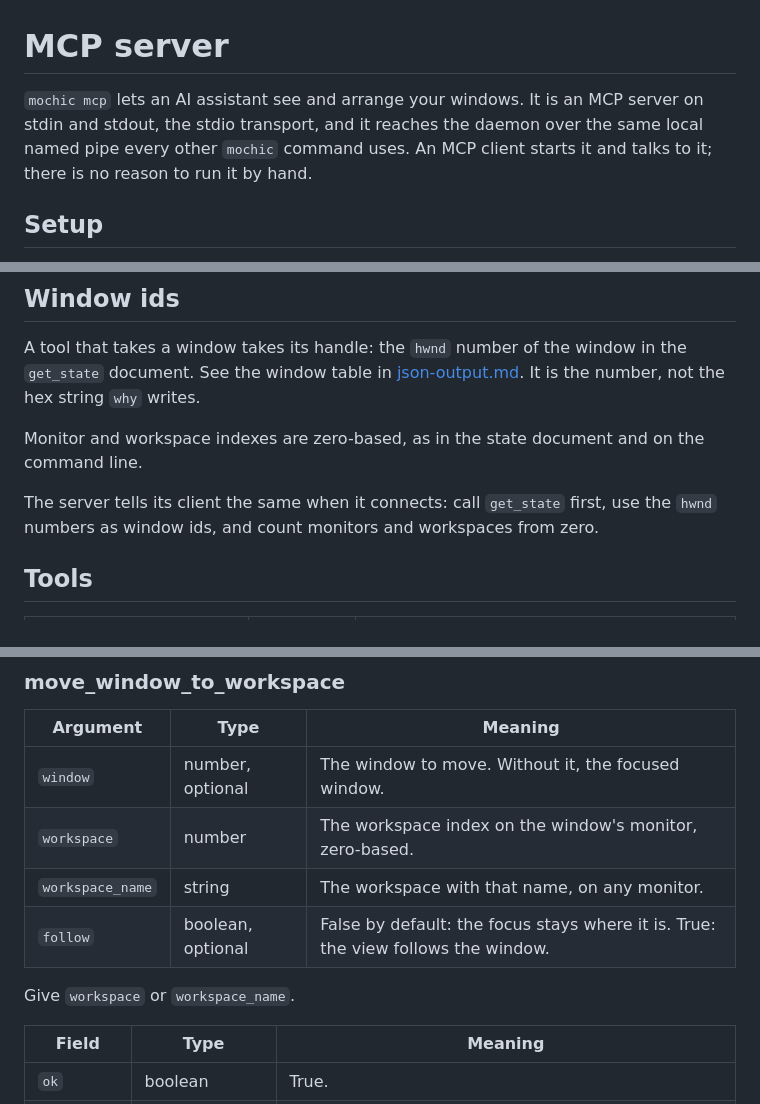
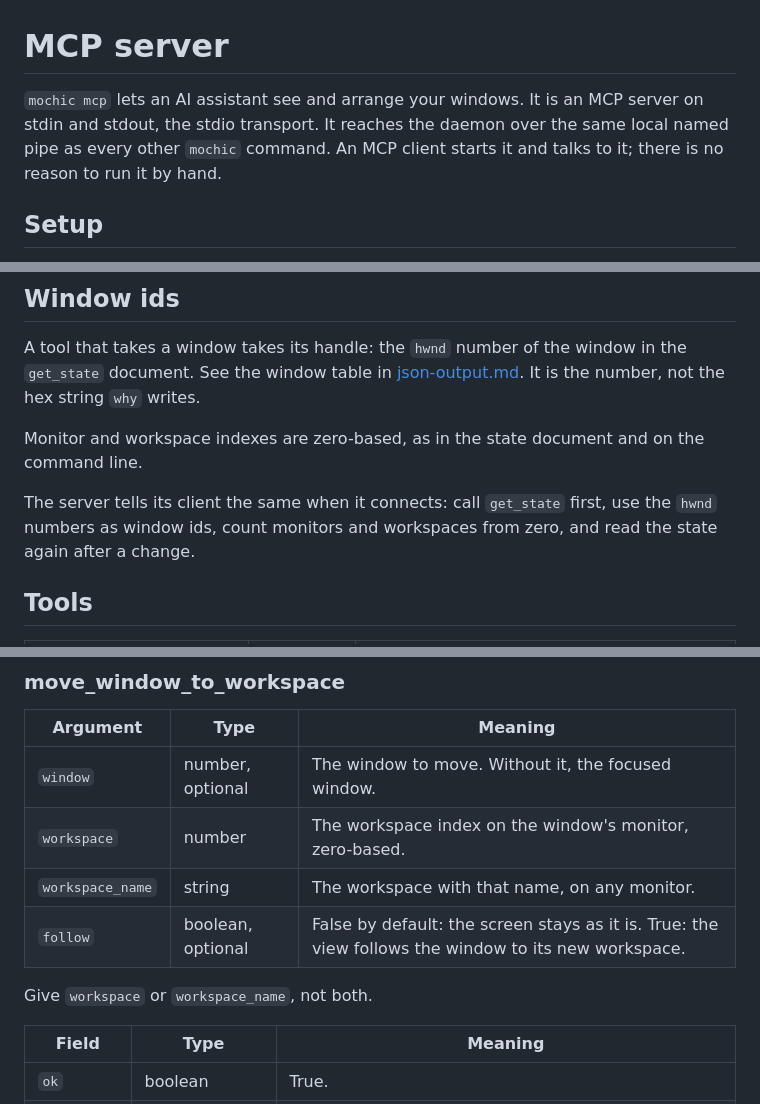
Before and after one commit to dominikkoenitzer/Mochi, a Markdown page: docs/mcp.md, 3 parts joined by grey strips. Drawn GitHub-style.

Commit message:
Match the MCP docs to the server

```diff
--- a/docs/mcp.md
+++ b/docs/mcp.md
@@ -1,9 +1,9 @@
 # MCP server
 
 `mochic mcp` lets an AI assistant see and arrange your windows. It is an MCP
-server on stdin and stdout, the stdio transport, and it reaches the daemon over
-the same local named pipe every other `mochic` command uses. An MCP client
-starts it and talks to it; there is no reason to run it by hand.
+server on stdin and stdout, the stdio transport. It reaches the daemon over the
+same local named pipe as every other `mochic` command. An MCP client starts it
+and talks to it; there is no reason to run it by hand.
 
 ## Setup
 
@@ -55,8 +55,8 @@ Monitor and workspace indexes are zero-based, as in the state document and on
 the command line.
 
 The server tells its client the same when it connects: call `get_state` first,
-use the `hwnd` numbers as window ids, and count monitors and workspaces from
-zero.
+use the `hwnd` numbers as window ids, count monitors and workspaces from zero,
+and read the state again after a change.
 
 ## Tools
 
@@ -156,9 +165,9 @@ the tool shows its workspace and then answers with an error that says so.
 | `window` | number, optional | The window to move. Without it, the focused window. |
 | `workspace` | number | The workspace index on the window's monitor, zero-based. |
 | `workspace_name` | string | The workspace with that name, on any monitor. |
-| `follow` | boolean, optional | False by default: the focus stays where it is. True: the view follows the window. |
+| `follow` | boolean, optional | False by default: the screen stays as it is. True: the view follows the window to its new workspace. |
 
-Give `workspace` or `workspace_name`.
+Give `workspace` or `workspace_name`, not both.
 
 | Field | Type | Meaning |
 |---|---|---|
```
Also changed, not shown: other parts of docs/mcp.md (+30 -12 lines).
